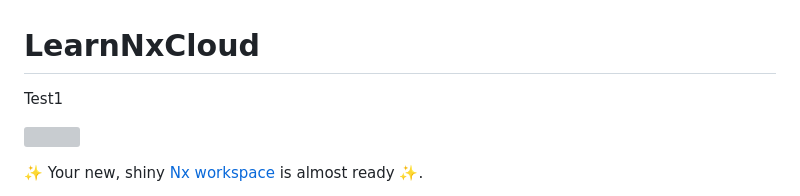
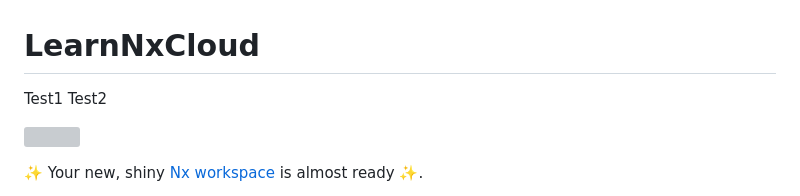
Before and after one commit to TomaszKasowicz/learn-nx-cloud, a Markdown page: README.md, the part around the change. Rendered like a GitHub page; grey boxes are pictures that could not be loaded.

```diff
--- a/README.md
+++ b/README.md
@@ -1,5 +1,6 @@
 # LearnNxCloud
 Test1
+Test2
 
 <a alt="Nx logo" href="https://nx.dev" target="_blank" rel="noreferrer"><img src="https://raw.githubusercontent.com/nrwl/nx/master/images/nx-logo.png" width="45"></a>
 
```
